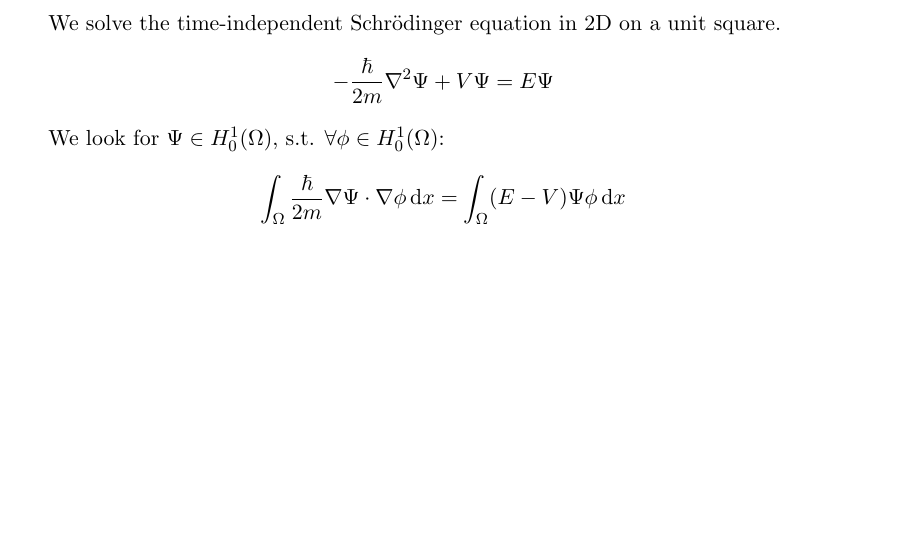
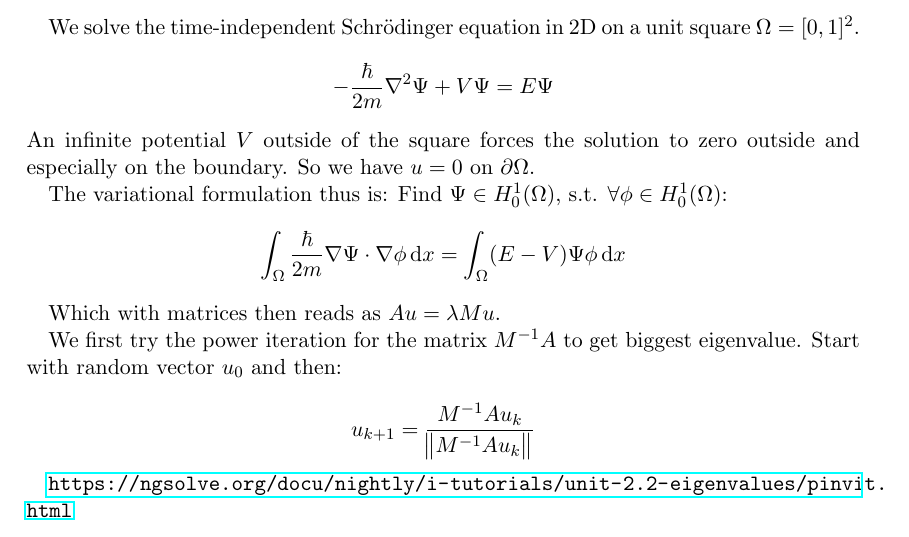
Before and after one commit to bschwb/ngs_schroedinger, a LaTeX document (model.tex): part of the page, cut at the place of the change, the shorter picture padded with empty space. Compiled offline with pdfLaTeX.

Commit message:
Describe power iteration and add ideas

```diff
--- a/model.tex
+++ b/model.tex
@@ -1,6 +1,9 @@
 \documentclass[a4paper,11pt]{scrartcl}
 \usepackage[utf8]{inputenc}
 \usepackage[english]{babel}
+
+\usepackage{url}
+\usepackage{hyperref}
 
 \usepackage{amssymb}
 \usepackage{commath}
@@ -9,10 +12,24 @@
 \newcommand*{\dx}{\dif{}x}
 
 \begin{document}
-We solve the time-independent Schrödinger equation in 2D on a unit square.
+We solve the time-independent Schrödinger equation in 2D on a unit square
+$\Omega = [0,1]^2$.
 \[ -\frac{\hbar}{2m} \nabla^2 \Psi + V \Psi = E \Psi\]
+An infinite potential $V$ outside of the square forces the solution to zero
+outside and especially on the boundary.
+So we have $u = 0$ on $\partial\Omega$.
 
-We look for $\Psi \in H^1_0(\Omega)$, s.t. $\forall \phi \in H^1_0(\Omega)$:
+The variational formulation thus is:
+Find $\Psi \in H^1_0(\Omega)$, s.t. $\forall \phi \in H^1_0(\Omega)$:
 \[ \int_{\Omega} \frac{\hbar}{2m} \nabla \Psi \cdot \nabla\phi \dx =
   \int_{\Omega} (E - V) \Psi \phi\dx\]
+
+Which with matrices then reads as $A u = \lambda M u$.
+
+We first try the power iteration for the matrix $M^{-1} A$ to get biggest eigenvalue.
+Start with random vector $u_0$ and then:
+
+\[ u_{k+1} = \frac{M^{-1} A u_k}{\norm{M^{-1}Au_k}}\]
+
+\url{https://ngsolve.org/docu/nightly/i-tutorials/unit-2.2-eigenvalues/pinvit.html}
 \end{document}
```
Also changed, not shown: 1 other file.
